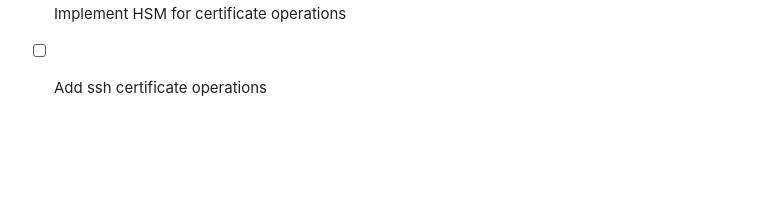
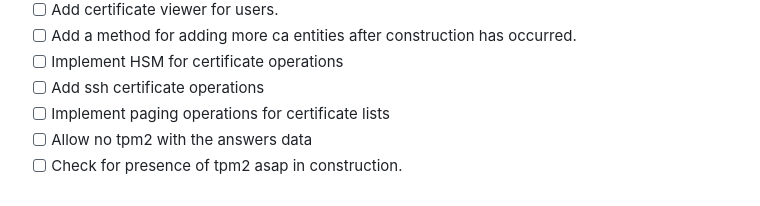
Before and after one commit to uglyoldbob/iot, a Markdown page: readme.md, the part around the change. GitHub-like rendering; blank space fills up the shorter version.

Commit message:
Add more items to the todo list.

```diff
--- a/readme.md
+++ b/readme.md
@@ -55,3 +55,6 @@ Helpful openssl commands see [openssl](openssl.md)
 - [ ] Add a method for adding more ca entities after construction has occurred.
 - [ ] Implement HSM for certificate operations
 - [ ] Add ssh certificate operations
+- [ ] Implement paging operations for certificate lists
+- [ ] Allow no tpm2 with the answers data
+- [ ] Check for presence of tpm2 asap in construction.
```
